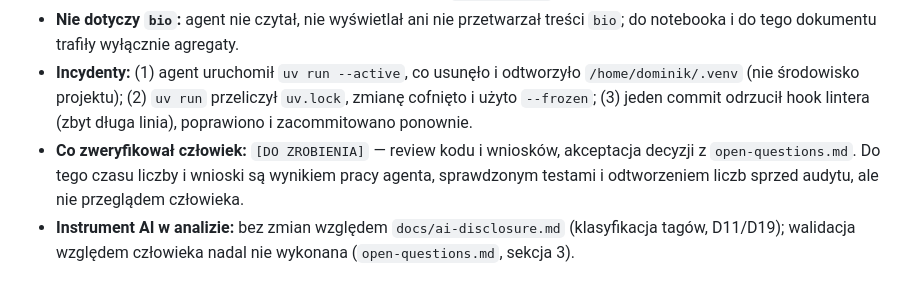
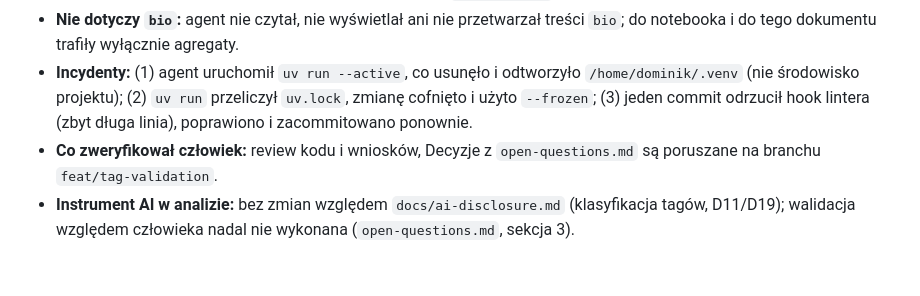
Before and after one commit to banacchini/digital-media-analysis, a Markdown page: docs/h1/audit-fixes-2026-11-08.md, the part around the change. GitHub-like rendering.

Commit message:
human review confirmation

```diff
--- a/docs/h1/audit-fixes-2026-11-08.md
+++ b/docs/h1/audit-fixes-2026-11-08.md
@@ -56,5 +56,5 @@ Kryterium z karty (CI różnicy przyrostów) jest spełnione w kierunku przeciwn
 - **Zadania wykonane przez agenta:** weryfikacja twierdzeń audytu w kodzie i danych (Z1–Z9); napisanie testów i kodu (`h1.py`, `h1_audit.py`, `dataset_h1.py`, testy); uruchomienia na danych lokalnych (bootstrap, CV, permutacje, sprawdzenie kalibracji baseline'u); wygenerowanie i uruchomienie notebooka; napisanie `docs/h1/open-questions.md`, tego dokumentu i sekcji „Wniosek”; drobne commity na `fix/h1-audit`.
 - **Nie dotyczy `bio`:** agent nie czytał, nie wyświetlał ani nie przetwarzał treści `bio`; do notebooka i do tego dokumentu trafiły wyłącznie agregaty.
 - **Incydenty:** (1) agent uruchomił `uv run --active`, co usunęło i odtworzyło `/home/dominik/.venv` (nie środowisko projektu); (2) `uv run` przeliczył `uv.lock`, zmianę cofnięto i użyto `--frozen`; (3) jeden commit odrzucił hook lintera (zbyt długa linia), poprawiono i zacommitowano ponownie.
-- **Co zweryfikował człowiek:** `[DO ZROBIENIA]` — review kodu i wniosków, akceptacja decyzji z `open-questions.md`. Do tego czasu liczby i wnioski są wynikiem pracy agenta, sprawdzonym testami i odtworzeniem liczb sprzed audytu, ale nie przeglądem człowieka.
+- **Co zweryfikował człowiek:**  review kodu i wniosków, Decyzje z `open-questions.md` są poruszane na branchu `feat/tag-validation`.
 - **Instrument AI w analizie:** bez zmian względem `docs/ai-disclosure.md` (klasyfikacja tagów, D11/D19); walidacja względem człowieka nadal nie wykonana (`open-questions.md`, sekcja 3).
```
Also changed, not shown: docs/ai-disclosure.md (+1 -1 lines).
